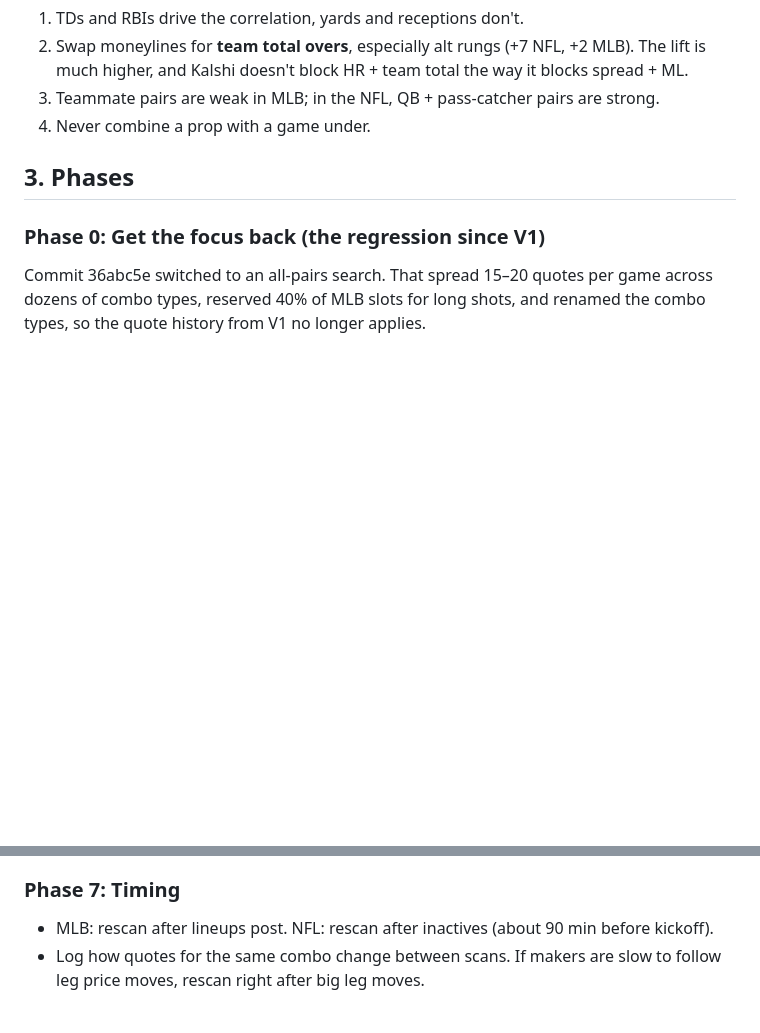
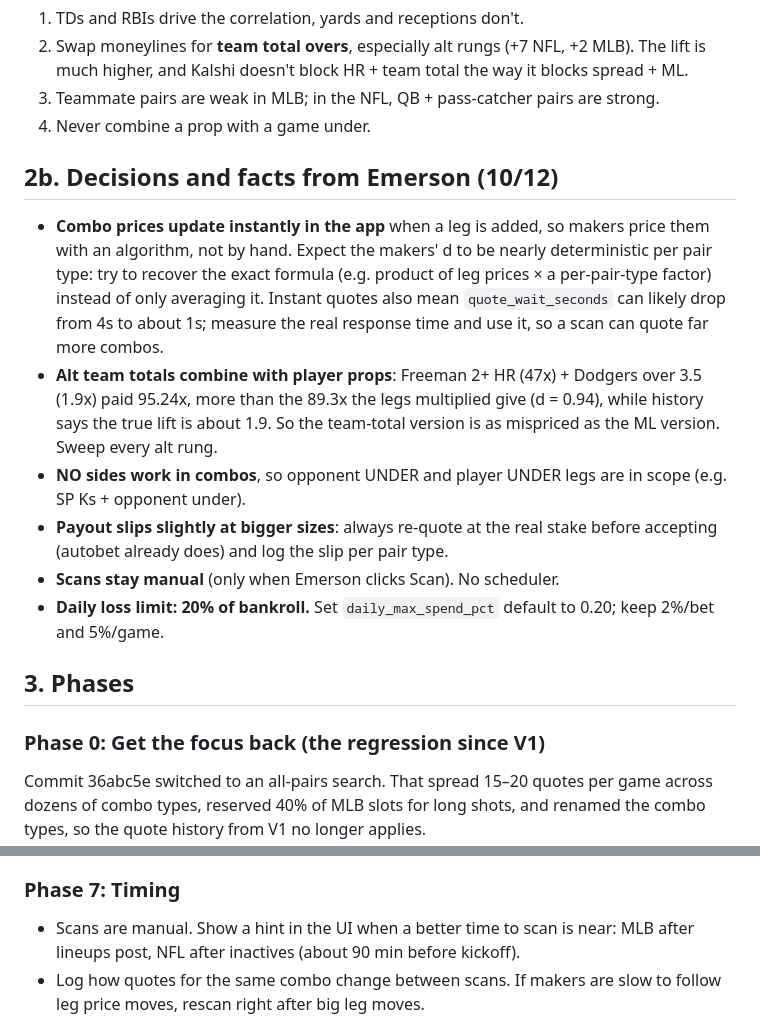
Before and after one commit to emerson-vc/combo_pos_ev, a Markdown page: research/DESIGN.md, 2 parts joined by grey strips. Rendered like a GitHub page; blank space fills up the shorter version.

Commit message:
Design: add Emerson's answers (instant pricing, alt totals, NO sides, manual scans, 20% daily cap)
Co-Authored-By: Claude Opus 5.5 (1M context) <noreply@anthropic.com>
Claude-Session: https://claude.ai/code/session_01FMAM1BM7ZfxZVX5XYHWdr8

```diff
--- a/research/DESIGN.md
+++ b/research/DESIGN.md
@@ -57,6 +57,21 @@ Kalshi's leg prices already include. See `nfl_edge_map.csv` and `mlb_edge_map.cs
    and Kalshi doesn't block HR + team total the way it blocks spread + ML.
 3. Teammate pairs are weak in MLB; in the NFL, QB + pass-catcher pairs are strong.
 4. Never combine a prop with a game under.
+
+## 2b. Decisions and facts from Emerson (10/12)
+- **Combo prices update instantly in the app** when a leg is added, so makers price them with an algorithm, not by
+  hand. Expect the makers' d to be nearly deterministic per pair type: try to recover the exact formula (e.g.
+  product of leg prices × a per-pair-type factor) instead of only averaging it. Instant quotes also mean
+  `quote_wait_seconds` can likely drop from 4s to about 1s; measure the real response time and use it, so a scan
+  can quote far more combos.
+- **Alt team totals combine with player props**: Freeman 2+ HR (47x) + Dodgers over 3.5 (1.9x) paid 95.24x,
+  more than the 89.3x the legs multiplied give (d = 0.94), while history says the true lift is about 1.9. So the
+  team-total version is as mispriced as the ML version. Sweep every alt rung.
+- **NO sides work in combos**, so opponent UNDER and player UNDER legs are in scope (e.g. SP Ks + opponent under).
+- **Payout slips slightly at bigger sizes**: always re-quote at the real stake before accepting (autobet already
+  does) and log the slip per pair type.
+- **Scans stay manual** (only when Emerson clicks Scan). No scheduler.
+- **Daily loss limit: 20% of bankroll.** Set `daily_max_spend_pct` default to 0.20; keep 2%/bet and 5%/game.
 
 ## 3. Phases
 
@@ -121,7 +136,8 @@ reserved 40% of MLB slots for long shots, and renamed the combo types, so the qu
 - Keep every existing cap and the dry run → live flow. Ask before changing any default risk limit.
 
 ### Phase 7: Timing
-- MLB: rescan after lineups post. NFL: rescan after inactives (about 90 min before kickoff).
+- Scans are manual. Show a hint in the UI when a better time to scan is near: MLB after lineups post, NFL after
+  inactives (about 90 min before kickoff).
 - Log how quotes for the same combo change between scans. If makers are slow to follow leg price moves,
   rescan right after big leg moves.
 
```
